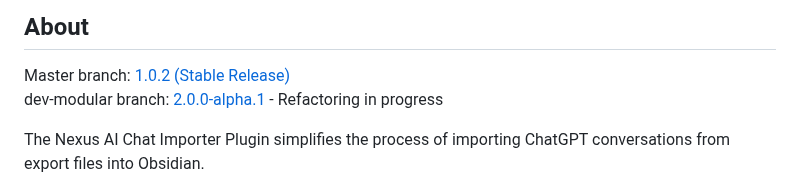
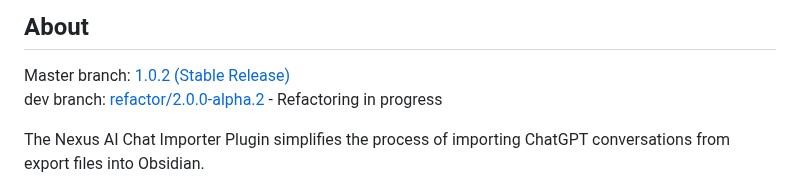
Before and after one commit to Superkikim/nexus-ai-chat-importer, a Markdown page: README.md, the part around the change. Drawn GitHub-style.

Commit message:
Update of dev branch

```diff
--- a/README.md
+++ b/README.md
@@ -33,7 +33,7 @@
 ## About
 
 Master branch: [1.0.2 (Stable Release)](https://github.com/Superkikim/nexus-ai-chat-importer/tree/master)
-dev-modular branch: [2.0.0-alpha.1](https://github.com/Superkikim/nexus-ai-chat-importer/tree/dev-modular) - Refactoring in progress
+dev branch: [refactor/2.0.0-alpha.2](https://github.com/Superkikim/nexus-ai-chat-importer/tree/refactor/2.0.0.alpha.3) - Refactoring in progress
 
 The Nexus AI Chat Importer Plugin simplifies the process of importing ChatGPT conversations from export files into Obsidian.
 
```
